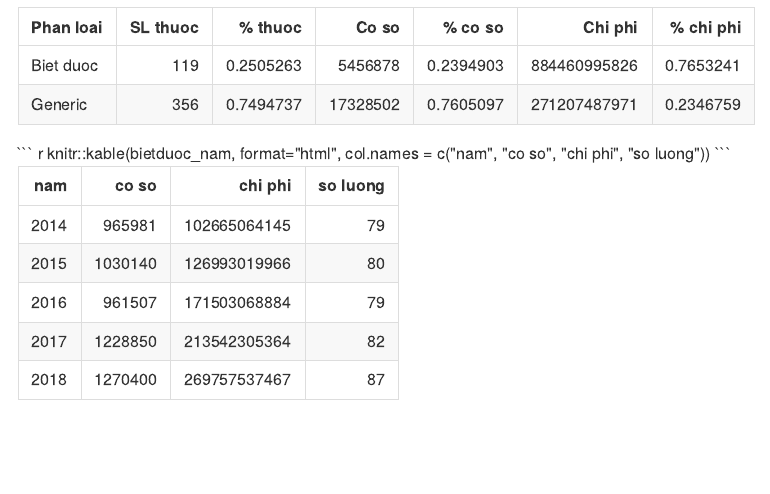
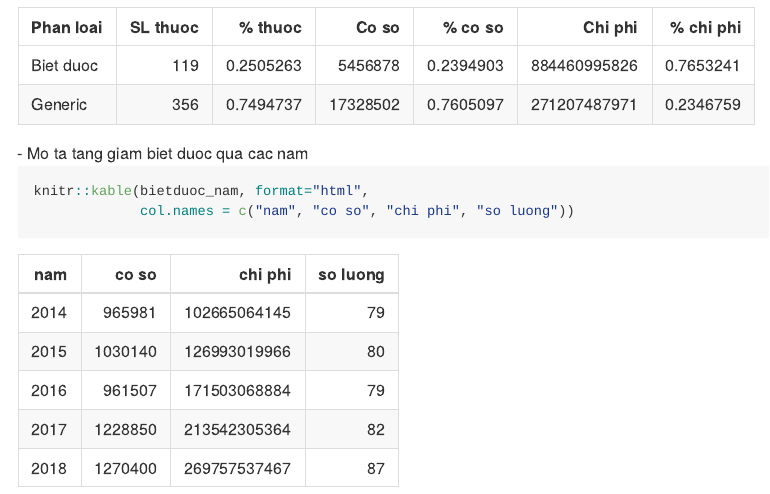
Before and after one commit to hackagon/nckh-holt-winters, an R Markdown document (bietduoc_generic.Rmd): the page in a window 1100 px wide, from 210 px down. The pictures show the output file bietduoc_generic.md that the author committed with the source, drawn offline in the style of GitHub; long lines of code are wrapped.

Commit message:
add title

````diff
--- a/bietduoc_generic.Rmd
+++ b/bietduoc_generic.Rmd
@@ -83,6 +83,8 @@ bietduoc_nam$soluong <- c(
 )
 ```
 
+* Mo ta tang giam biet duoc qua cac nam
+
 ```{r tyle_bietduoc}
 knitr::kable(bietduoc_nam, format="html",
              col.names = c("nam", "co so", "chi phi", "so luong"))
````
Also changed, not shown: bietduoc_generic.md.
